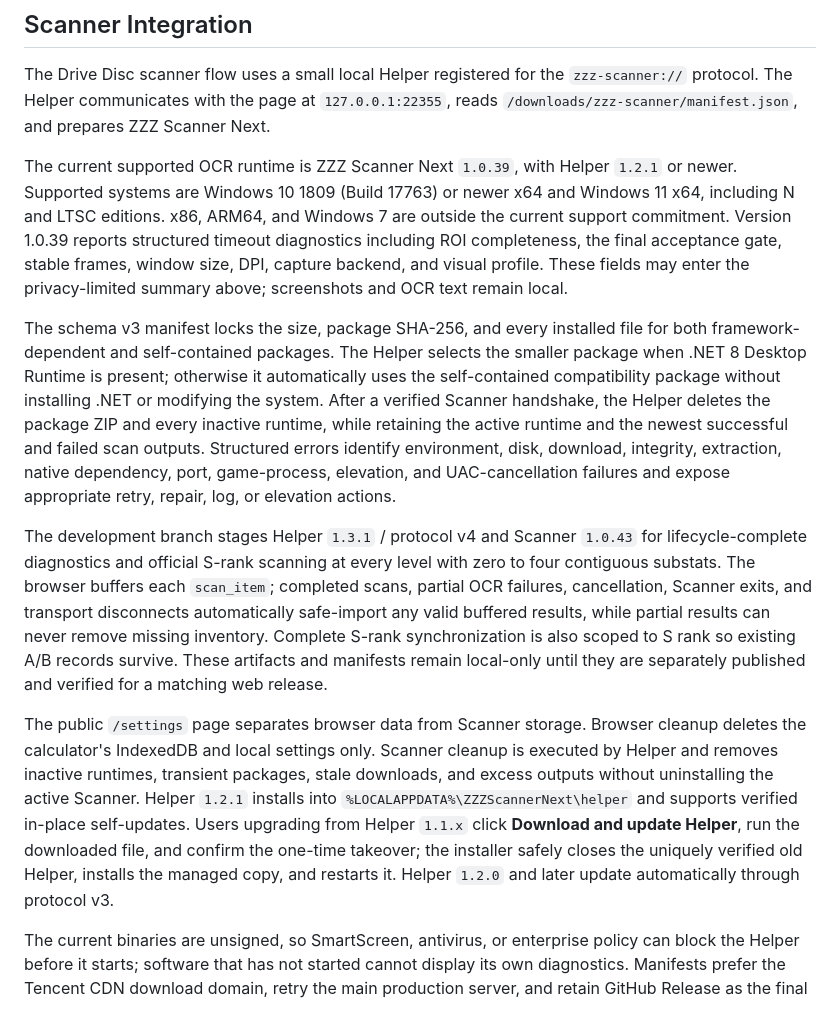
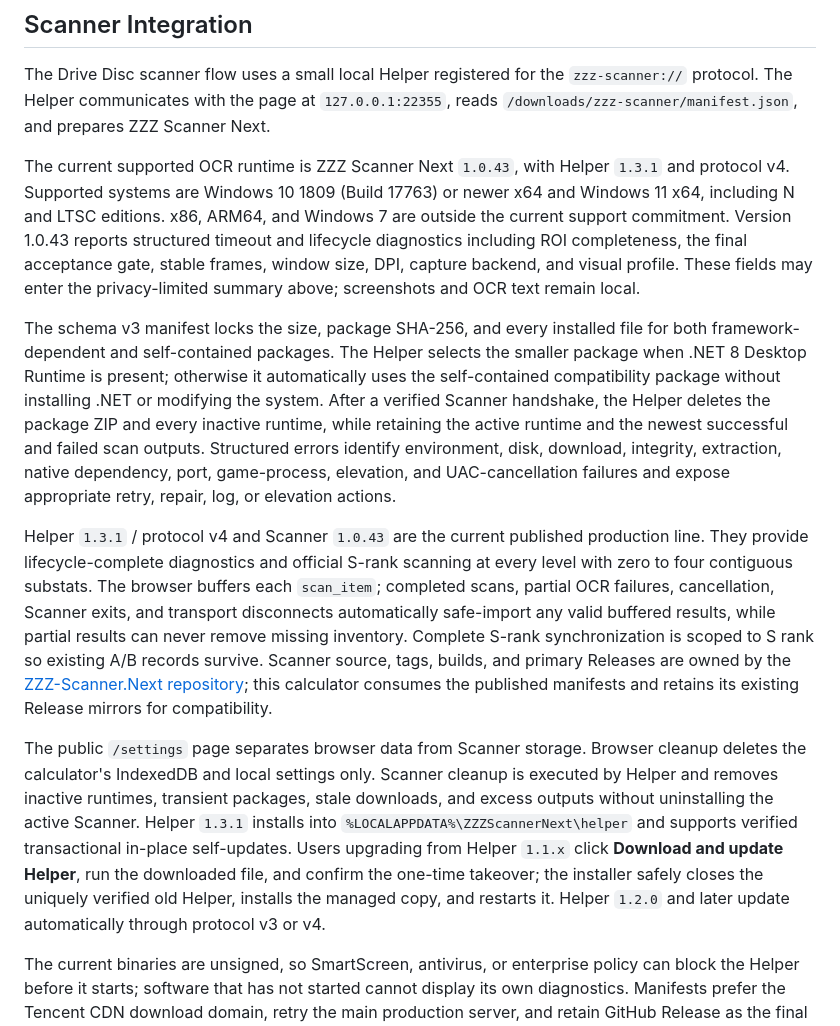
Before and after one commit to ZztIsolation/zzz_calculator, a Markdown page: README.md, the part around the change. Drawn GitHub-style.

Commit message:
docs: mark Scanner 1.0.43 as released

```diff
--- a/README.md
+++ b/README.md
@@ -545,13 +545,13 @@ is manual-only; a push to `main` no longer deploys Pages automatically.
 
 The Drive Disc scanner flow uses a small local Helper registered for the `zzz-scanner://` protocol. The Helper communicates with the page at `127.0.0.1:22355`, reads `/downloads/zzz-scanner/manifest.json`, and prepares ZZZ Scanner Next.
 
-The current supported OCR runtime is ZZZ Scanner Next `1.0.39`, with Helper `1.2.1` or newer. Supported systems are Windows 10 1809 (Build 17763) or newer x64 and Windows 11 x64, including N and LTSC editions. x86, ARM64, and Windows 7 are outside the current support commitment. Version 1.0.39 reports structured timeout diagnostics including ROI completeness, the final acceptance gate, stable frames, window size, DPI, capture backend, and visual profile. These fields may enter the privacy-limited summary above; screenshots and OCR text remain local.
+The current supported OCR runtime is ZZZ Scanner Next `1.0.43`, with Helper `1.3.1` and protocol v4. Supported systems are Windows 10 1809 (Build 17763) or newer x64 and Windows 11 x64, including N and LTSC editions. x86, ARM64, and Windows 7 are outside the current support commitment. Version 1.0.43 reports structured timeout and lifecycle diagnostics including ROI completeness, the final acceptance gate, stable frames, window size, DPI, capture backend, and visual profile. These fields may enter the privacy-limited summary above; screenshots and OCR text remain local.
 
 The schema v3 manifest locks the size, package SHA-256, and every installed file for both framework-dependent and self-contained packages. The Helper selects the smaller package when .NET 8 Desktop Runtime is present; otherwise it automatically uses the self-contained compatibility package without installing .NET or modifying the system. After a verified Scanner handshake, the Helper deletes the package ZIP and every inactive runtime, while retaining the active runtime and the newest successful and failed scan outputs. Structured errors identify environment, disk, download, integrity, extraction, native dependency, port, game-process, elevation, and UAC-cancellation failures and expose appropriate retry, repair, log, or elevation actions.
 
-The development branch stages Helper `1.3.1` / protocol v4 and Scanner `1.0.43` for lifecycle-complete diagnostics and official S-rank scanning at every level with zero to four contiguous substats. The browser buffers each `scan_item`; completed scans, partial OCR failures, cancellation, Scanner exits, and transport disconnects automatically safe-import any valid buffered results, while partial results can never remove missing inventory. Complete S-rank synchronization is also scoped to S rank so existing A/B records survive. These artifacts and manifests remain local-only until they are separately published and verified for a matching web release.
+Helper `1.3.1` / protocol v4 and Scanner `1.0.43` are the current published production line. They provide lifecycle-complete diagnostics and official S-rank scanning at every level with zero to four contiguous substats. The browser buffers each `scan_item`; completed scans, partial OCR failures, cancellation, Scanner exits, and transport disconnects automatically safe-import any valid buffered results, while partial results can never remove missing inventory. Complete S-rank synchronization is scoped to S rank so existing A/B records survive. Scanner source, tags, builds, and primary Releases are owned by the [ZZZ-Scanner.Next repository](https://github.com/ZztIsolation/ZZZ-Scanner.Next); this calculator consumes the published manifests and retains its existing Release mirrors for compatibility.
 
-The public `/settings` page separates browser data from Scanner storage. Browser cleanup deletes the calculator's IndexedDB and local settings only. Scanner cleanup is executed by Helper and removes inactive runtimes, transient packages, stale downloads, and excess outputs without uninstalling the active Scanner. Helper `1.2.1` installs into `%LOCALAPPDATA%\ZZZScannerNext\helper` and supports verified in-place self-updates. Users upgrading from Helper `1.1.x` click **Download and update Helper**, run the downloaded file, and confirm the one-time takeover; the installer safely closes the uniquely verified old Helper, installs the managed copy, and restarts it. Helper `1.2.0` and later update automatically through protocol v3.
+The public `/settings` page separates browser data from Scanner storage. Browser cleanup deletes the calculator's IndexedDB and local settings only. Scanner cleanup is executed by Helper and removes inactive runtimes, transient packages, stale downloads, and excess outputs without uninstalling the active Scanner. Helper `1.3.1` installs into `%LOCALAPPDATA%\ZZZScannerNext\helper` and supports verified transactional in-place self-updates. Users upgrading from Helper `1.1.x` click **Download and update Helper**, run the downloaded file, and confirm the one-time takeover; the installer safely closes the uniquely verified old Helper, installs the managed copy, and restarts it. Helper `1.2.0` and later update automatically through protocol v3 or v4.
 
 The current binaries are unsigned, so SmartScreen, antivirus, or enterprise
 policy can block the Helper before it starts; software that has not started
```
Also changed, not shown: README.zh-CN.md (+3 -3 lines).
